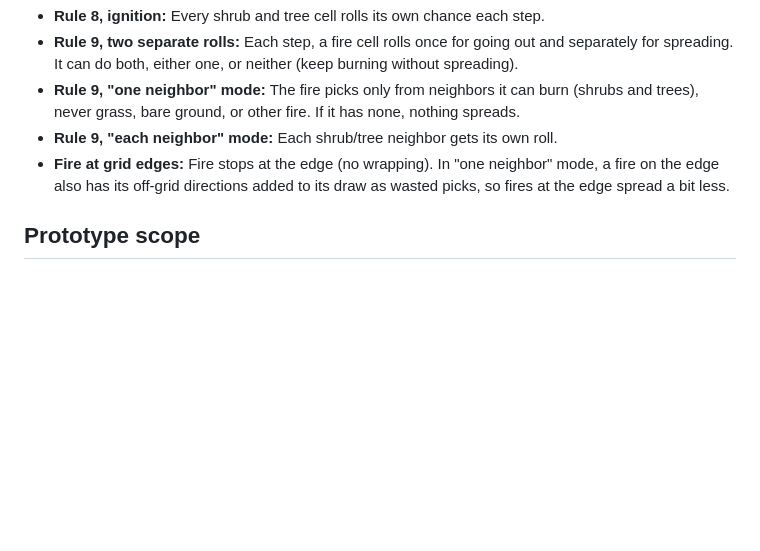
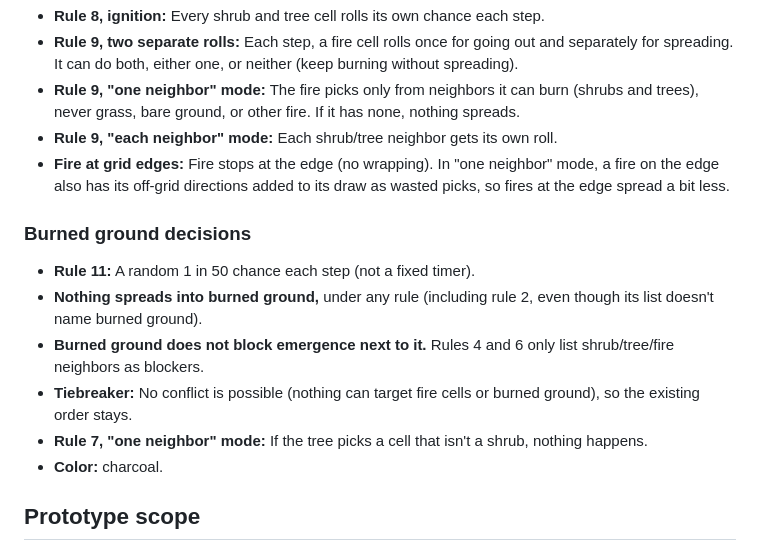
Before and after one commit to mte222/design6197-project1, a Markdown page: CLAUDE.md, the part around the change. Drawn GitHub-style; blank space fills up the shorter version.

Commit message:
Record burned ground decisions in CLAUDE.md
Co-Authored-By: Claude Opus 5.5 <noreply@anthropic.com>

```diff
--- a/CLAUDE.md
+++ b/CLAUDE.md
@@ -59,6 +59,14 @@ Cell types: bare ground, grass/wildflowers, shrub, tree, fire, burned ground.
 - **Rule 9, "each neighbor" mode:** Each shrub/tree neighbor gets its own roll.
 - **Fire at grid edges:** Fire stops at the edge (no wrapping). In "one neighbor" mode, a fire on the edge also has its off-grid directions added to its draw as wasted picks, so fires at the edge spread a bit less.
 
+### Burned ground decisions
+- **Rule 11:** A random 1 in 50 chance each step (not a fixed timer).
+- **Nothing spreads into burned ground,** under any rule (including rule 2, even though its list doesn't name burned ground).
+- **Burned ground does not block emergence next to it.** Rules 4 and 6 only list shrub/tree/fire neighbors as blockers.
+- **Tiebreaker:** No conflict is possible (nothing can target fire cells or burned ground), so the existing order stays.
+- **Rule 7, "one neighbor" mode:** If the tree picks a cell that isn't a shrub, nothing happens.
+- **Color:** charcoal.
+
 ## Prototype scope
 - Shows the grid animating step by step.
 - Controls: play/pause, step forward one step, reset, speed.
```
